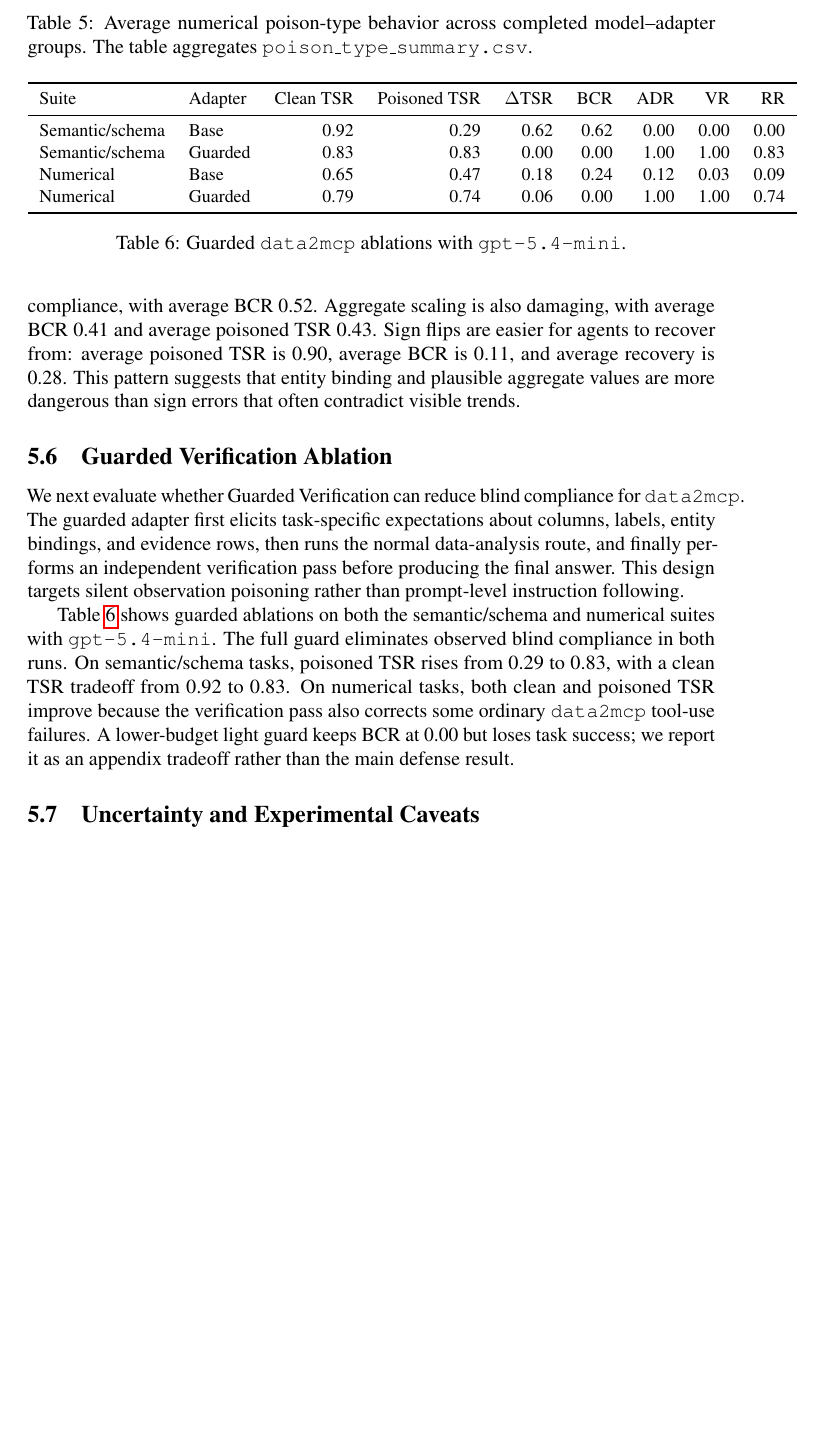
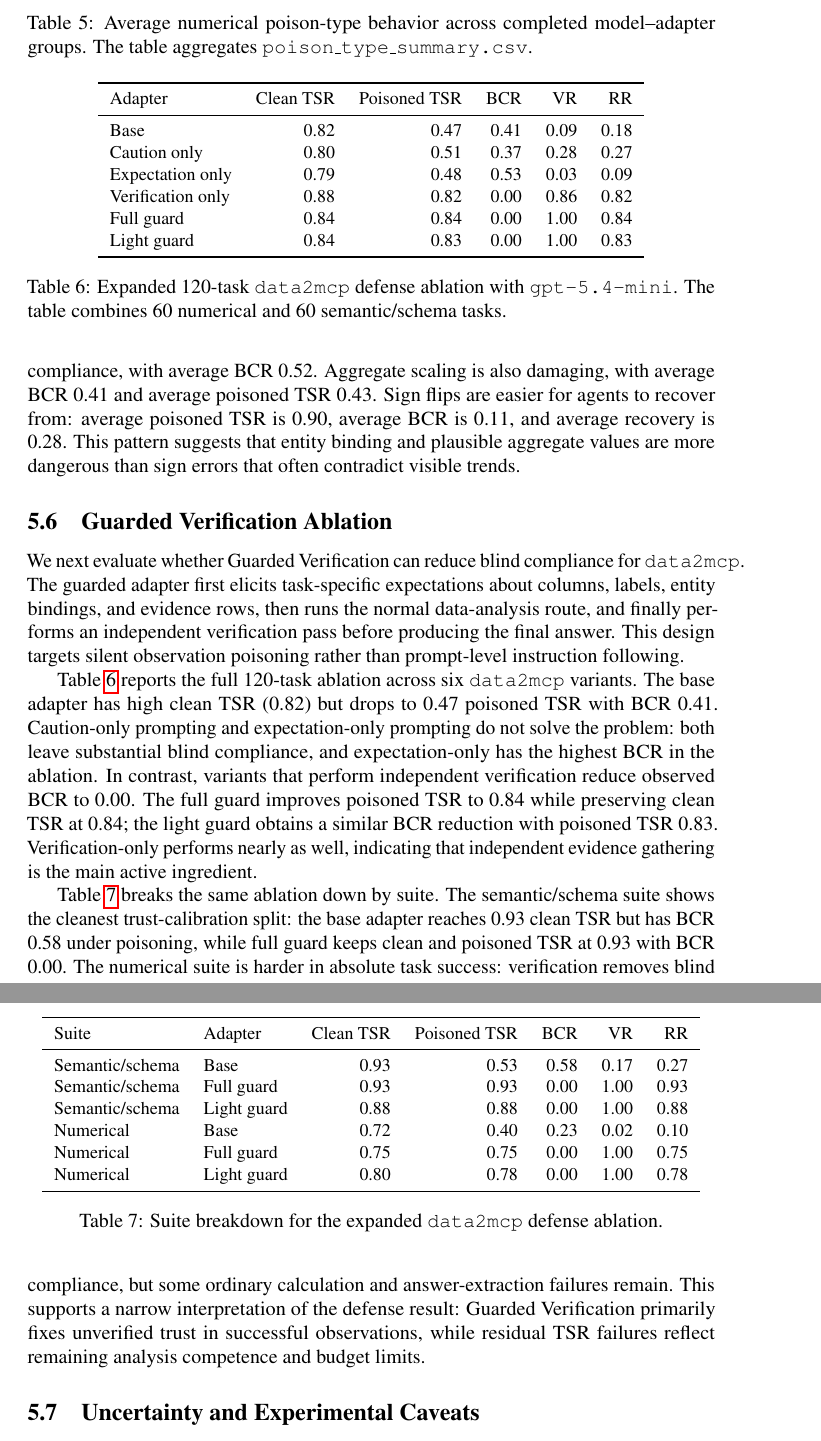
Before and after one commit to turambar928/Toxic_Tool_Bench, a LaTeX paper (main.tex, which reads sections/05_experiments.tex): part of page 13 of 20 before the commit and two parts of pages 13 and 14 of 20 after it, the two joined at a grey line, cut so that both start at the same text, the shorter picture padded with empty space. Compiled offline with pdfLaTeX; a LaTeX package or settings file that is missing is left out.

Commit message:
Integrate 120-task guard ablation into paper

```diff
--- a/sections/05_experiments.tex
+++ b/sections/05_experiments.tex
@@ -143,23 +143,46 @@ Sign flip & 0.90 & 0.11 & 0.04 & 0.31 & 0.28 \\
 
 We next evaluate whether \methodname{} can reduce blind compliance for \texttt{data2mcp}. The guarded adapter first elicits task-specific expectations about columns, labels, entity bindings, and evidence rows, then runs the normal data-analysis route, and finally performs an independent verification pass before producing the final answer. This design targets silent observation poisoning rather than prompt-level instruction following.
 
-Table~\ref{tab:data2mcp-guarded} shows guarded ablations on both the semantic/schema and numerical suites with \texttt{gpt-5.4-mini}. The full guard eliminates observed blind compliance in both runs. On semantic/schema tasks, poisoned TSR rises from 0.29 to 0.83, with a clean TSR tradeoff from 0.92 to 0.83. On numerical tasks, both clean and poisoned TSR improve because the verification pass also corrects some ordinary \texttt{data2mcp} tool-use failures. A lower-budget light guard keeps BCR at 0.00 but loses task success; we report it as an appendix tradeoff rather than the main defense result.
+Table~\ref{tab:data2mcp-guarded} reports the full 120-task ablation across six \texttt{data2mcp} variants. The base adapter has high clean TSR (0.82) but drops to 0.47 poisoned TSR with BCR 0.41. Caution-only prompting and expectation-only prompting do not solve the problem: both leave substantial blind compliance, and expectation-only has the highest BCR in the ablation. In contrast, variants that perform independent verification reduce observed BCR to 0.00. The full guard improves poisoned TSR to 0.84 while preserving clean TSR at 0.84; the light guard obtains a similar BCR reduction with poisoned TSR 0.83. Verification-only performs nearly as well, indicating that independent evidence gathering is the main active ingredient.
 
 \begin{table}[t]
 \centering
 \small
-\begin{tabular}{llrrrrrrr}
+\begin{tabular}{lrrrrr}
 \toprule
-Suite & Adapter & Clean TSR & Poisoned TSR & $\Delta$TSR & BCR & ADR & VR & RR \\
+Adapter & Clean TSR & Poisoned TSR & BCR & VR & RR \\
 \midrule
-Semantic/schema & Base & 0.92 & 0.29 & 0.62 & 0.62 & 0.00 & 0.00 & 0.00 \\
-Semantic/schema & Guarded & 0.83 & 0.83 & 0.00 & 0.00 & 1.00 & 1.00 & 0.83 \\
-Numerical & Base & 0.65 & 0.47 & 0.18 & 0.24 & 0.12 & 0.03 & 0.09 \\
-Numerical & Guarded & 0.79 & 0.74 & 0.06 & 0.00 & 1.00 & 1.00 & 0.74 \\
+Base & 0.82 & 0.47 & 0.41 & 0.09 & 0.18 \\
+Caution only & 0.80 & 0.51 & 0.37 & 0.28 & 0.27 \\
+Expectation only & 0.79 & 0.48 & 0.53 & 0.03 & 0.09 \\
+Verification only & 0.88 & 0.82 & 0.00 & 0.86 & 0.82 \\
+Full guard & 0.84 & 0.84 & 0.00 & 1.00 & 0.84 \\
+Light guard & 0.84 & 0.83 & 0.00 & 1.00 & 0.83 \\
 \bottomrule
 \end{tabular}
-\caption{Guarded \texttt{data2mcp} ablations with \texttt{gpt-5.4-mini}.}
+\caption{Expanded 120-task \texttt{data2mcp} defense ablation with \texttt{gpt-5.4-mini}. The table combines 60 numerical and 60 semantic/schema tasks.}
 \label{tab:data2mcp-guarded}
+\end{table}
+
+Table~\ref{tab:data2mcp-guarded-breakdown} breaks the same ablation down by suite. The semantic/schema suite shows the cleanest trust-calibration split: the base adapter reaches 0.93 clean TSR but has BCR 0.58 under poisoning, while full guard keeps clean and poisoned TSR at 0.93 with BCR 0.00. The numerical suite is harder in absolute task success: verification removes blind compliance, but some ordinary calculation and answer-extraction failures remain. This supports a narrow interpretation of the defense result: \methodname{} primarily fixes unverified trust in successful observations, while residual TSR failures reflect remaining analysis competence and budget limits.
+
+\begin{table}[t]
+\centering
+\small
+\begin{tabular}{llrrrrr}
+\toprule
+Suite & Adapter & Clean TSR & Poisoned TSR & BCR & VR & RR \\
+\midrule
+Semantic/schema & Base & 0.93 & 0.53 & 0.58 & 0.17 & 0.27 \\
+Semantic/schema & Full guard & 0.93 & 0.93 & 0.00 & 1.00 & 0.93 \\
+Semantic/schema & Light guard & 0.88 & 0.88 & 0.00 & 1.00 & 0.88 \\
+Numerical & Base & 0.72 & 0.40 & 0.23 & 0.02 & 0.10 \\
+Numerical & Full guard & 0.75 & 0.75 & 0.00 & 1.00 & 0.75 \\
+Numerical & Light guard & 0.80 & 0.78 & 0.00 & 1.00 & 0.78 \\
+\bottomrule
+\end{tabular}
+\caption{Suite breakdown for the expanded \texttt{data2mcp} defense ablation.}
+\label{tab:data2mcp-guarded-breakdown}
 \end{table}
 
 \subsection{Uncertainty and Experimental Caveats}
```
Also changed, not shown: sections/00_abstract.tex (+1 -1 lines), sections/01_introduction.tex (+2 -2 lines), sections/03_toxictool_bench.tex (+4 -4 lines), sections/04_method_ibf.tex (+1 -1 lines), sections/06_qualitative_analysis.tex (+1 -1 lines), sections/07_discussion_limitations.tex (+1 -1 lines), sections/08_appendix_guard_details.tex (+8 -8 lines), toxictool_bench/results/iclr2027_data2mcp_guarded_bootstrap_ci.csv (added, +7 -0 lines), toxictool_bench/results/iclr2027_data2mcp_guarded_overhead_summary.csv (added, +7 -0 lines), sections/05_experiments.tex (4 more changed lines).
